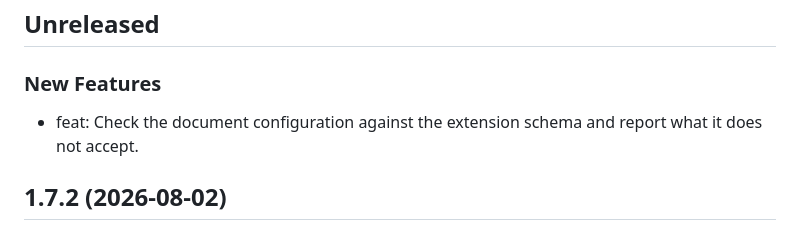
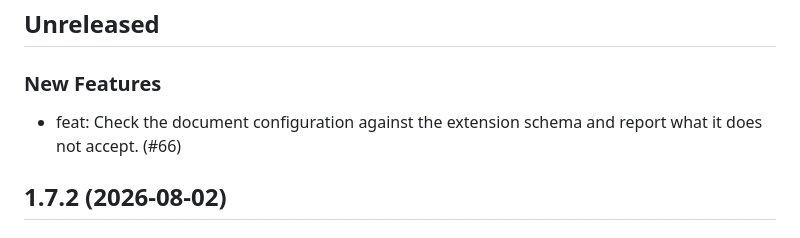
Before and after one commit to mcanouil/quarto-animate, a Markdown page: CHANGELOG.md, the part around the change. GitHub-like rendering.

Commit message:
docs: polish the pending changelog entries (#67)

```diff
--- a/CHANGELOG.md
+++ b/CHANGELOG.md
@@ -4,7 +4,7 @@
 
 ### New Features
 
-- feat: Check the document configuration against the extension schema and report what it does not accept.
+- feat: Check the document configuration against the extension schema and report what it does not accept. (#66)
 
 ## 1.7.2 (2026-08-02)
 
```
